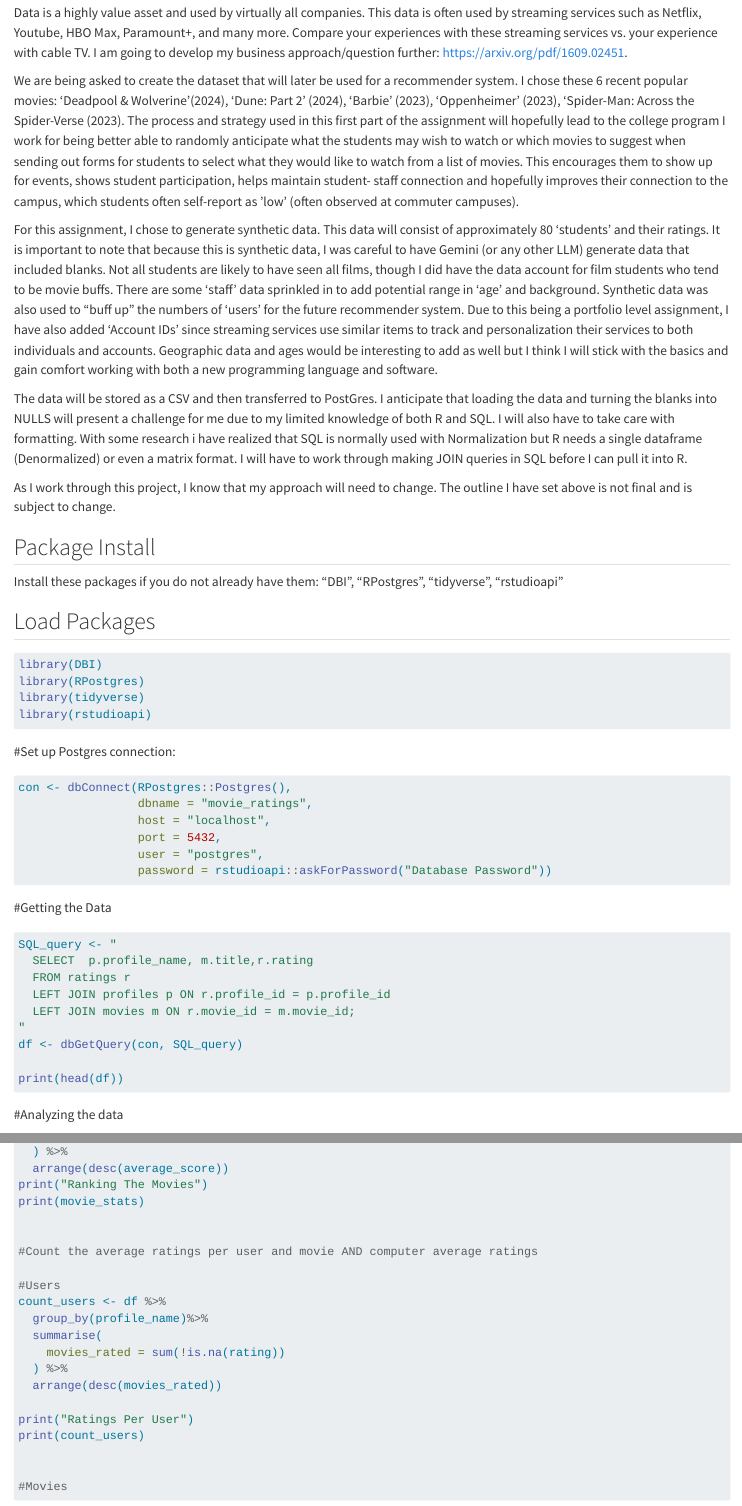
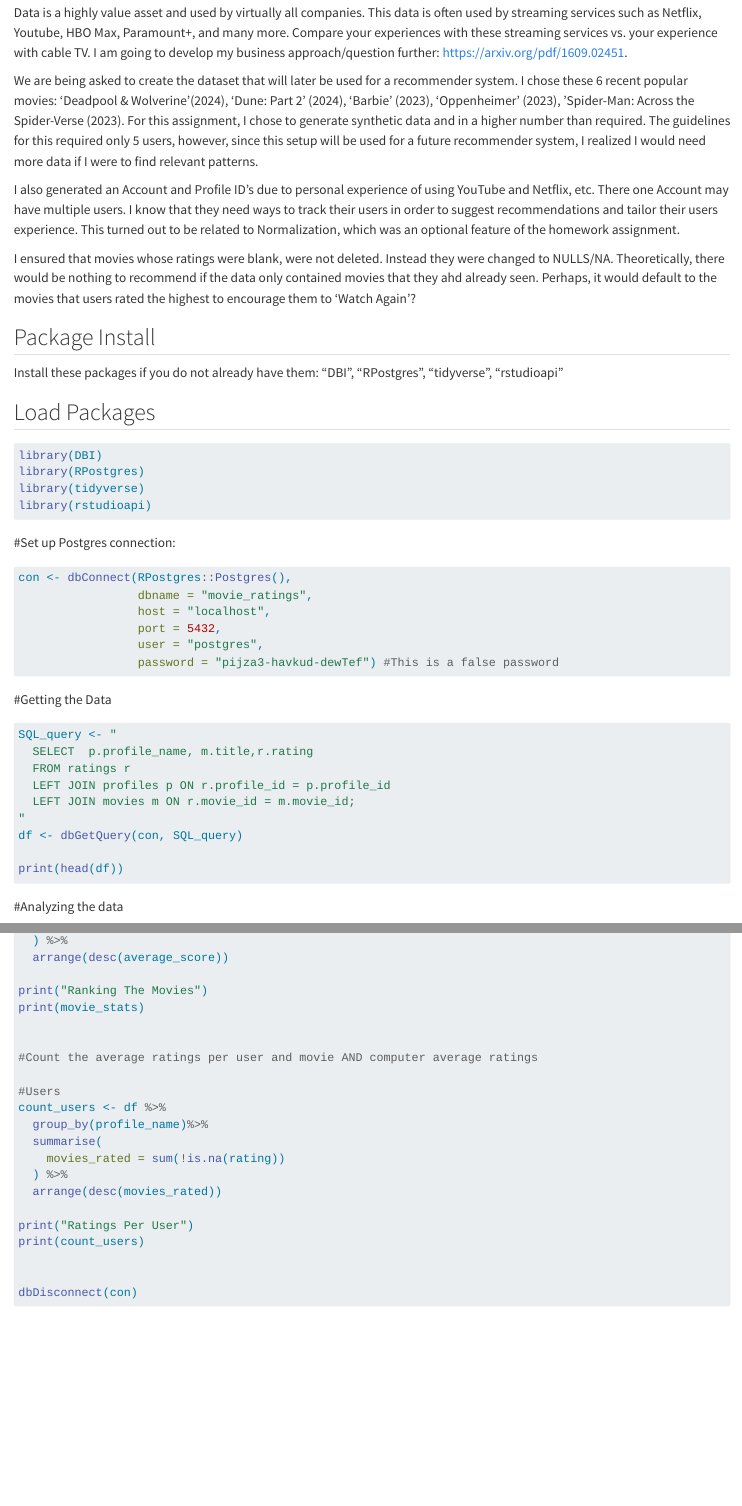
Before and after one commit to desithomas/DATA607-2A-SQL-and-R, a Quarto document (data607_2A.qmd): the page in a window 1100 px wide, from 160 px down, and a second part further down, joined at a grey line. Rendered offline with R 4.5, knitr and Pandoc in place of Quarto, with nearby package versions; the code chunks are not run, so their results and figures are left out.

Commit message:
Fixed some syntax issues and a name change. Edited Approach. Added movies that were not watched. Did some cleanup.

````diff
--- a/data607_2A.qmd
+++ b/data607_2A.qmd
@@ -9,13 +9,11 @@ editor: visual
 
 Data is a highly value asset and used by virtually all companies. This data is often used by streaming services such as Netflix, Youtube, HBO Max, Paramount+, and many more. Compare your experiences with these streaming services vs. your experience with cable TV. I am going to develop my business approach/question further: https://arxiv.org/pdf/1609.02451.
 
-We are being asked to create the dataset that will later be used for a recommender system. I chose these 6 recent popular movies: 'Deadpool & Wolverine'(2024), 'Dune: Part 2' (2024), 'Barbie' (2023), 'Oppenheimer' (2023), 'Spider-Man: Across the Spider-Verse (2023). The process and strategy used in this first part of the assignment will hopefully lead to the college program I work for being better able to randomly anticipate what the students may wish to watch or which movies to suggest when sending out forms for students to select what they would like to watch from a list of movies. This encourages them to show up for events, shows student participation, helps maintain student- staff connection and hopefully improves their connection to the campus, which students often self-report as 'low' (often observed at commuter campuses).
+We are being asked to create the dataset that will later be used for a recommender system. I chose these 6 recent popular movies: 'Deadpool & Wolverine'(2024), 'Dune: Part 2' (2024), 'Barbie' (2023), 'Oppenheimer' (2023), 'Spider-Man: Across the Spider-Verse (2023). For this assignment, I chose to generate synthetic data and in a higher number than required. The guidelines for this required only 5 users, however, since this setup will be used for a future recommender system, I realized I would need more data if I were to find relevant patterns.
 
-For this assignment, I chose to generate synthetic data. This data will consist of approximately 80 'students' and their ratings. It is important to note that because this is synthetic data, I was careful to have Gemini (or any other LLM) generate data that included blanks. Not all students are likely to have seen all films, though I did have the data account for film students who tend to be movie buffs. There are some 'staff' data sprinkled in to add potential range in 'age' and background. Synthetic data was also used to "buff up" the numbers of 'users' for the future recommender system. Due to this being a portfolio level assignment, I have also added 'Account IDs' since streaming services use similar items to track and personalization their services to both individuals and accounts. Geographic data and ages would be interesting to add as well but I think I will stick with the basics and gain comfort working with both a new programming language and software.
+I also generated an Account and Profile ID's due to personal experience of using YouTube and Netflix, etc. There one Account may have multiple users. I know that they need ways to track their users in order to suggest recommendations and tailor their users experience. This turned out to be related to Normalization, which was an optional feature of the homework assignment.
 
-The data will be stored as a CSV and then transferred to PostGres. I anticipate that loading the data and turning the blanks into NULLS will present a challenge for me due to my limited knowledge of both R and SQL. I will also have to take care with formatting. With some research i have realized that SQL is normally used with Normalization but R needs a single dataframe (Denormalized) or even a matrix format. I will have to work through making JOIN queries in SQL before I can pull it into R.
-
-As I work through this project, I know that my approach will need to change. The outline I have set above is not final and is subject to change.
+I ensured that movies whose ratings were blank, were not deleted. Instead they were changed to NULLS/NA. Theoretically, there would be nothing to recommend if the data only contained movies that they ahd already seen. Perhaps, it would default to the movies that users rated the highest to encourage them to 'Watch Again'?
 
 ## Package Install
 
@@ -38,10 +36,12 @@ con <- dbConnect(RPostgres::Postgres(),
                  host = "localhost",
                  port = 5432,
                  user = "postgres",
-                 password = rstudioapi::askForPassword("Database Password"))
+                 password = "pijza3-havkud-dewTef") #This is a false password
 
 ```
+
 #Getting the Data
+
 ```{r}
 
 
@@ -99,15 +104,9 @@ print("Ratings Per User")
 print(count_users)
 
 
-#Movies
+dbDisconnect(con)
 
 ```
-
-
-
-
-
-
 
 #LLM Prompt
 
````
Also changed, not shown: data607_2A.qmd (15 more changed lines).
